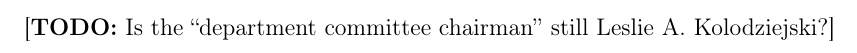
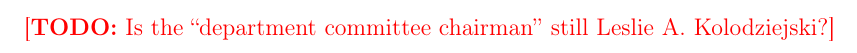
Before and after one commit to JasonGross/doctoral-thesis, a LaTeX thesis (jgross-thesis.tex): part of page 1 of 9 before the commit and part of page 3 of 11 after it, cut so that both start at the same text. Compiled offline with pdfLaTeX.

Commit message:
Set to not the final copy

```diff
--- a/jgross-thesis.tex
+++ b/jgross-thesis.tex
@@ -74,7 +74,7 @@
 \addbibresource{references.bib}
 
 \newif\iffinal
-\finaltrue
+\finalfalse
 
 \iffinal
 \renewcommand{\textcolor}[2]{#2}
```
